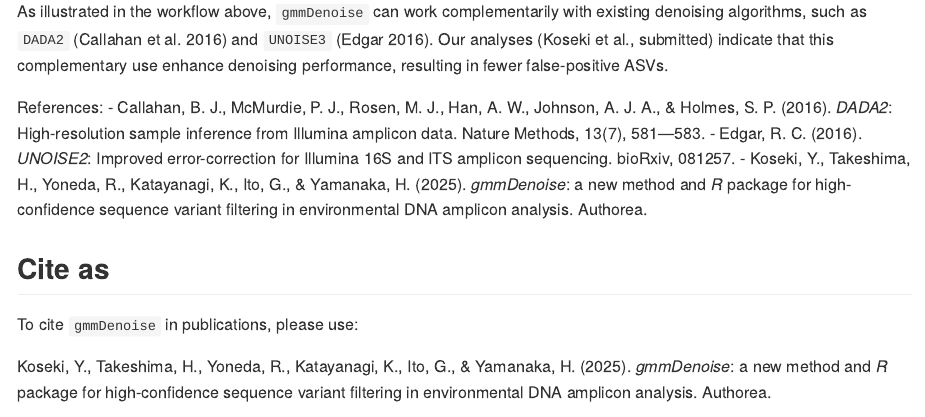
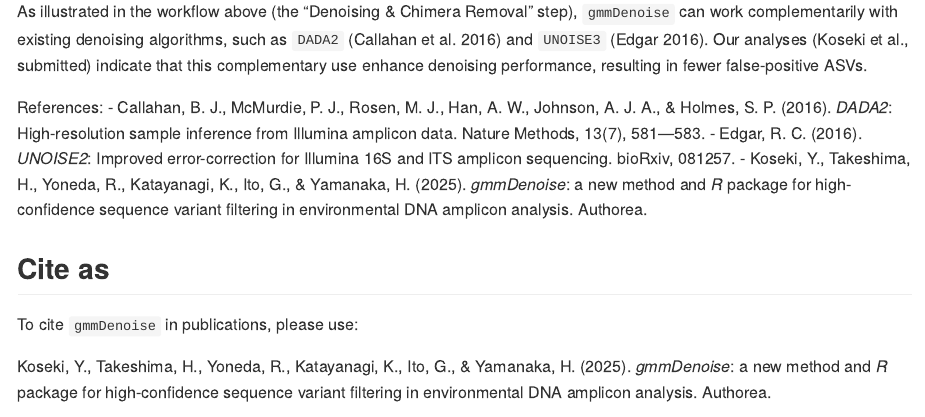
Before and after one commit to YSKoseki/gmmDenoise, an R Markdown document (README.Rmd): the page in a window 1100 px wide, from 2360 px down. The pictures show the output file README.md that the author committed with the source, drawn offline in the style of GitHub; badge pictures from the web are left out.

Commit message:
Update README.md

```diff
--- a/README.Rmd
+++ b/README.Rmd
@@ -98,7 +98,7 @@ This is our recommended workflow for processing eDNA metabarcoding data for gene
 
 >Figure design inspired by that of the GATK ["Best Practices for Variant Discovery in DNAseq"](https://github.com/broadinstitute/gatk-docs/blob/master/gatk3-methods-and-algorithms/Best_Practices_for_Variant_Discovery_in_DNAseq.md#best-practices-for-variant-discovery-in-dnaseq) by Geraldine_VdAuwera.
 
-As illustrated in the workflow above, `gmmDenoise` can work complementarily with existing denoising algorithms, such as `DADA2` (Callahan et al. 2016) and `UNOISE3` (Edgar 2016). Our analyses (Koseki et al., submitted) indicate that this complementary use enhance denoising performance, resulting in fewer false-positive ASVs.
+As illustrated in the workflow above (the "Denoising & Chimera Removal" step), `gmmDenoise` can work complementarily with existing denoising algorithms, such as `DADA2` (Callahan et al. 2016) and `UNOISE3` (Edgar 2016). Our analyses (Koseki et al., submitted) indicate that this complementary use enhance denoising performance, resulting in fewer false-positive ASVs.
 
 References:
 - Callahan, B. J., McMurdie, P. J., Rosen, M. J., Han, A. W., Johnson, A. J. A., & Holmes, S. P. (2016). _DADA2_: High-resolution sample inference from Illumina amplicon data. Nature Methods, 13(7), 581—583.
```
Also changed, not shown: README.md.
